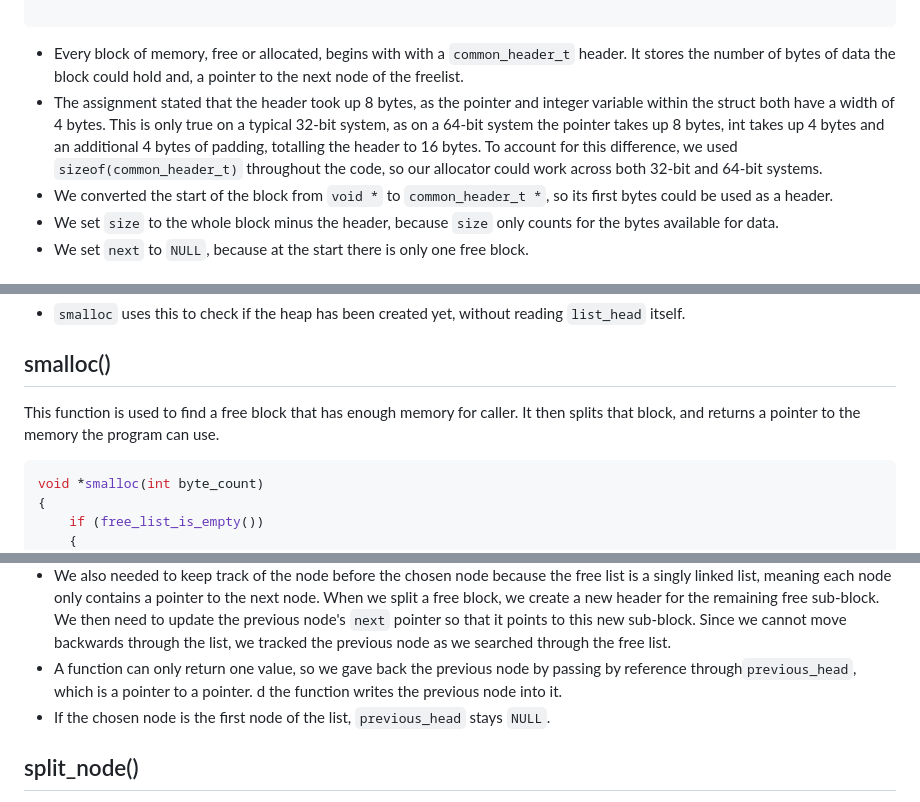
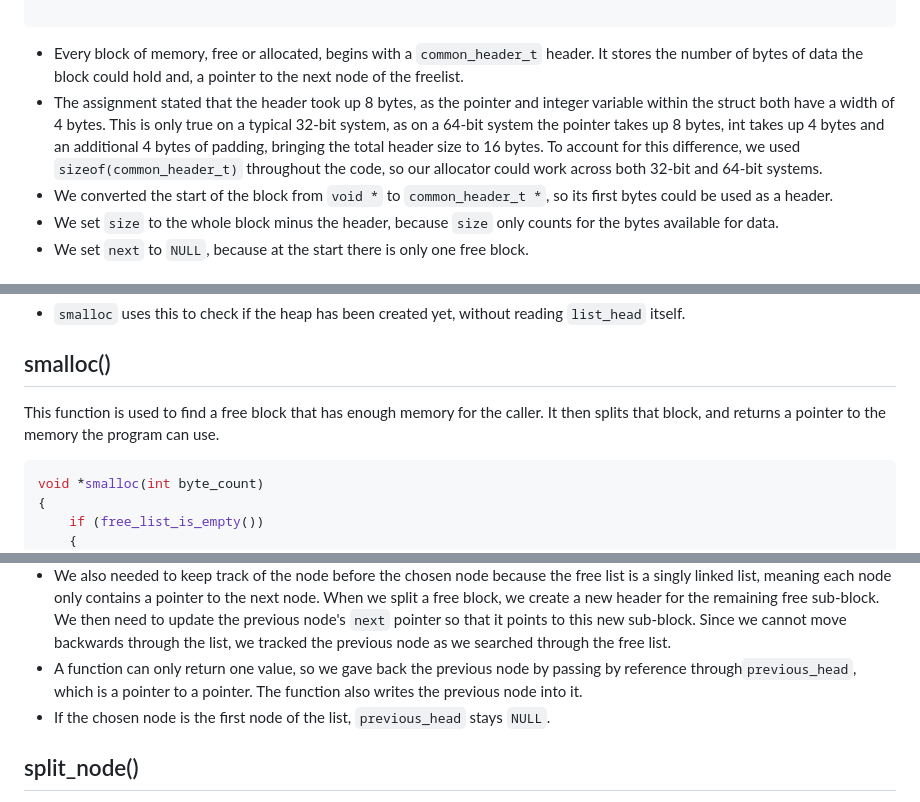
Before and after one commit to digi-junhao/Custom-Heap, a Markdown page: README.md, 3 parts joined by grey strips. Rendered like a GitHub page.

````diff
--- a/README.md
+++ b/README.md
@@ -55,8 +54,8 @@ void init_free_list(void *mem, size_t mem_size)
 }
 
 ```
--   Every block of memory, free or allocated, begins with with a `common_header_t` header. It stores the number of bytes of data the block could hold and, a pointer to the next node of the freelist.
--   The assignment stated that the header took up 8 bytes, as the pointer and integer variable within the struct both have a width of 4 bytes. This is only true on a typical 32-bit system, as on a 64-bit system the pointer takes up 8 bytes, int takes up 4 bytes and an additional 4 bytes of padding, totalling the header to 16 bytes. To account for this difference, we used `sizeof(common_header_t)` throughout the code, so our allocator could work across both 32-bit and 64-bit systems.
+-   Every block of memory, free or allocated, begins with a `common_header_t` header. It stores the number of bytes of data the block could hold and, a pointer to the next node of the freelist.
+-   The assignment stated that the header took up 8 bytes, as the pointer and integer variable within the struct both have a width of 4 bytes. This is only true on a typical 32-bit system, as on a 64-bit system the pointer takes up 8 bytes, int takes up 4 bytes and an additional 4 bytes of padding, bringing the total header size to 16 bytes. To account for this difference, we used `sizeof(common_header_t)` throughout the code, so our allocator could work across both 32-bit and 64-bit systems.
 -   We converted the start of the block from `void *` to `common_header_t *`, so its first bytes could be used as a header.
 -   We set `size` to the whole block minus the header, because `size` only counts for the bytes available for data.
 -   We set `next` to `NULL`, because at the start there is only one free block.
@@ -77,7 +76,7 @@ int free_list_is_empty(void)
 
 ## smalloc()
 
-This function is used to find a free block that has enough memory for caller. It then splits that block, and returns a pointer to the memory the program can use.
+This function is used to find a free block that has enough memory for the caller. It then splits that block, and returns a pointer to the memory the program can use.
 
 ```c
 void *smalloc(int byte_count)
@@ -139,7 +138,7 @@ common_header_t *find_first_listnode(int byte_count, common_header_t **previous_
 
 -   The freelist is walked from `list_head`, one node at a time. As soon as a node whose `size`  is big enough, that node's pointer value is returned. This is **first-fit**, as the first block that fits is chosen, even if a better sized block exists somewhere else on the list. If the end of the list is reached without finding a node, `current_head` is `NULL`, which is returned.
 - We also needed to keep track of the node before the chosen node because the free list is a singly linked list, meaning each node only contains a pointer to the next node. When we split a free block, we create a new header for the remaining free sub-block. We then need to update the previous node's `next` pointer so that it points to this new sub-block. Since we cannot move backwards through the list, we tracked the previous node as we searched through the free list.
--   A function can only return one value, so we gave back the previous node by passing by reference through`previous_head`, which is a pointer to a pointer. d the function writes the previous node into it.
+-   A function can only return one value, so we gave back the previous node by passing by reference through`previous_head`, which is a pointer to a pointer. The function also writes the previous node into it.
 -   If the chosen node is the first node of the list, `previous_head` stays `NULL`.
 
 ## split_node()
````
Also changed, not shown: other parts of README.md (+66 -8 lines), Images/four.png (added), Images/one.png (added), Images/three.png (added), Images/two.png (added), 6 other files.
